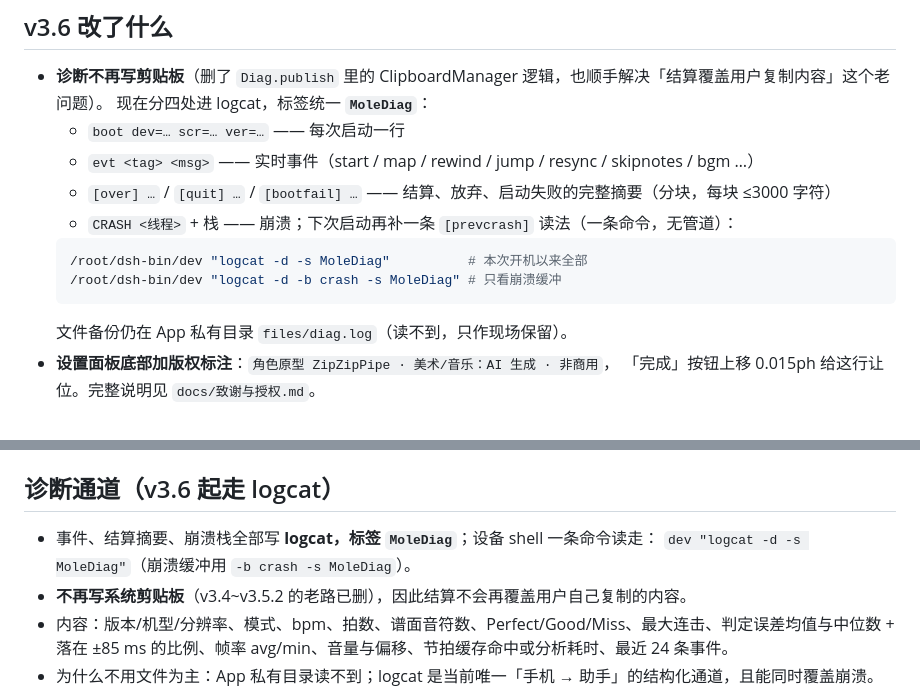
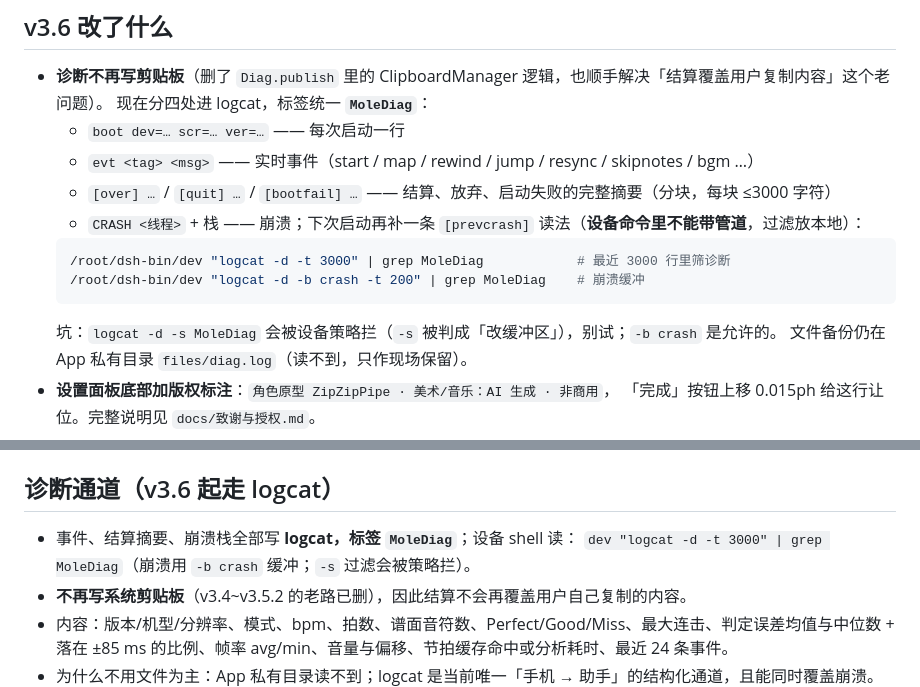
Before and after one commit to xiaoyu-godot2026/mole-native, a Markdown page: docs/项目档案.md, 2 parts joined by grey strips. Rendered like a GitHub page.

Commit message:
文档：修正诊断读取命令（-s 被策略拦，改用本地 grep）

````diff
--- a/docs/项目档案.md
+++ b/docs/项目档案.md
@@ -23,11 +23,12 @@
   - `evt <tag> <msg>` —— 实时事件（start / map / rewind / jump / resync / skipnotes / bgm …）
   - `[over] …` / `[quit] …` / `[bootfail] …` —— 结算、放弃、启动失败的完整摘要（分块，每块 ≤3000 字符）
   - `CRASH <线程>` + 栈 —— 崩溃；下次启动再补一条 `[prevcrash]`
-  读法（一条命令，无管道）：
+  读法（**设备命令里不能带管道**，过滤放本地）：
   ```bash
-  /root/dsh-bin/dev "logcat -d -s MoleDiag"          # 本次开机以来全部
-  /root/dsh-bin/dev "logcat -d -b crash -s MoleDiag" # 只看崩溃缓冲
+  /root/dsh-bin/dev "logcat -d -t 3000" | grep MoleDiag            # 最近 3000 行里筛诊断
+  /root/dsh-bin/dev "logcat -d -b crash -t 200" | grep MoleDiag    # 崩溃缓冲
   ```
+  坑：`logcat -d -s MoleDiag` 会被设备策略拦（`-s` 被判成「改缓冲区」），别试；`-b crash` 是允许的。
   文件备份仍在 App 私有目录 `files/diag.log`（读不到，只作现场保留）。
 - **设置面板底部加版权标注**：`角色原型 ZipZipPipe · 美术/音乐：AI 生成 · 非商用`，
   「完成」按钮上移 0.015ph 给这行让位。完整说明见 `docs/致谢与授权.md`。
@@ -106,8 +107,8 @@ python3 tools/release.py all "说明" --ver 3.5 名字
 
 ## 诊断通道（v3.6 起走 logcat）
 
-- 事件、结算摘要、崩溃栈全部写 **logcat，标签 `MoleDiag`**；设备 shell 一条命令读走：
-  `dev "logcat -d -s MoleDiag"`（崩溃缓冲用 `-b crash -s MoleDiag`）。
+- 事件、结算摘要、崩溃栈全部写 **logcat，标签 `MoleDiag`**；设备 shell 读：
+  `dev "logcat -d -t 3000" | grep MoleDiag`（崩溃用 `-b crash` 缓冲；`-s` 过滤会被策略拦）。
 - **不再写系统剪贴板**（v3.4~v3.5.2 的老路已删），因此结算不会再覆盖用户自己复制的内容。
 - 内容：版本/机型/分辨率、模式、bpm、拍数、谱面音符数、Perfect/Good/Miss、最大连击、判定误差均值与中位数 + 落在 ±85 ms 的比例、帧率 avg/min、音量与偏移、节拍缓存命中或分析耗时、最近 24 条事件。
 - 为什么不用文件为主：App 私有目录读不到；logcat 是当前唯一「手机 → 助手」的结构化通道，且能同时覆盖崩溃。
````
